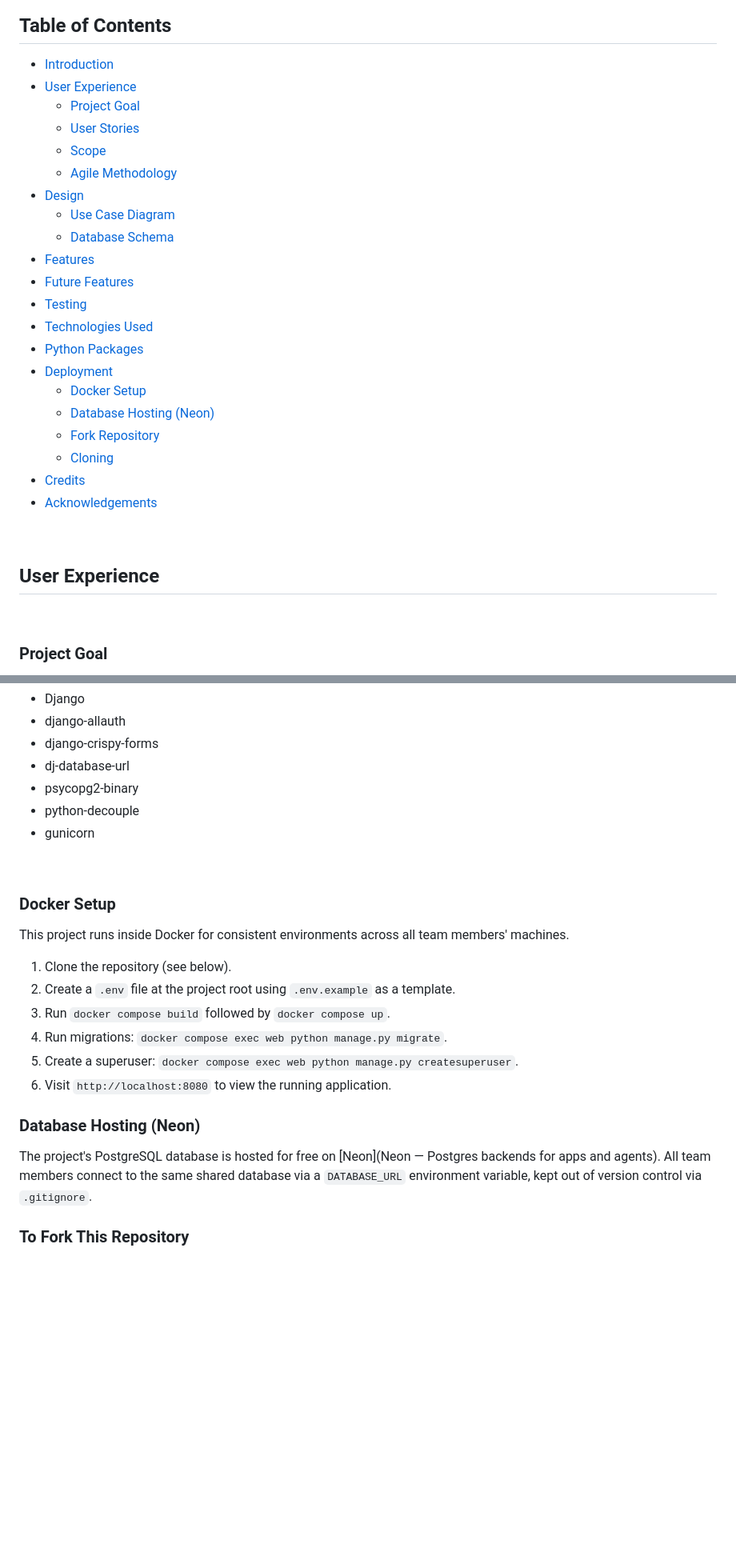
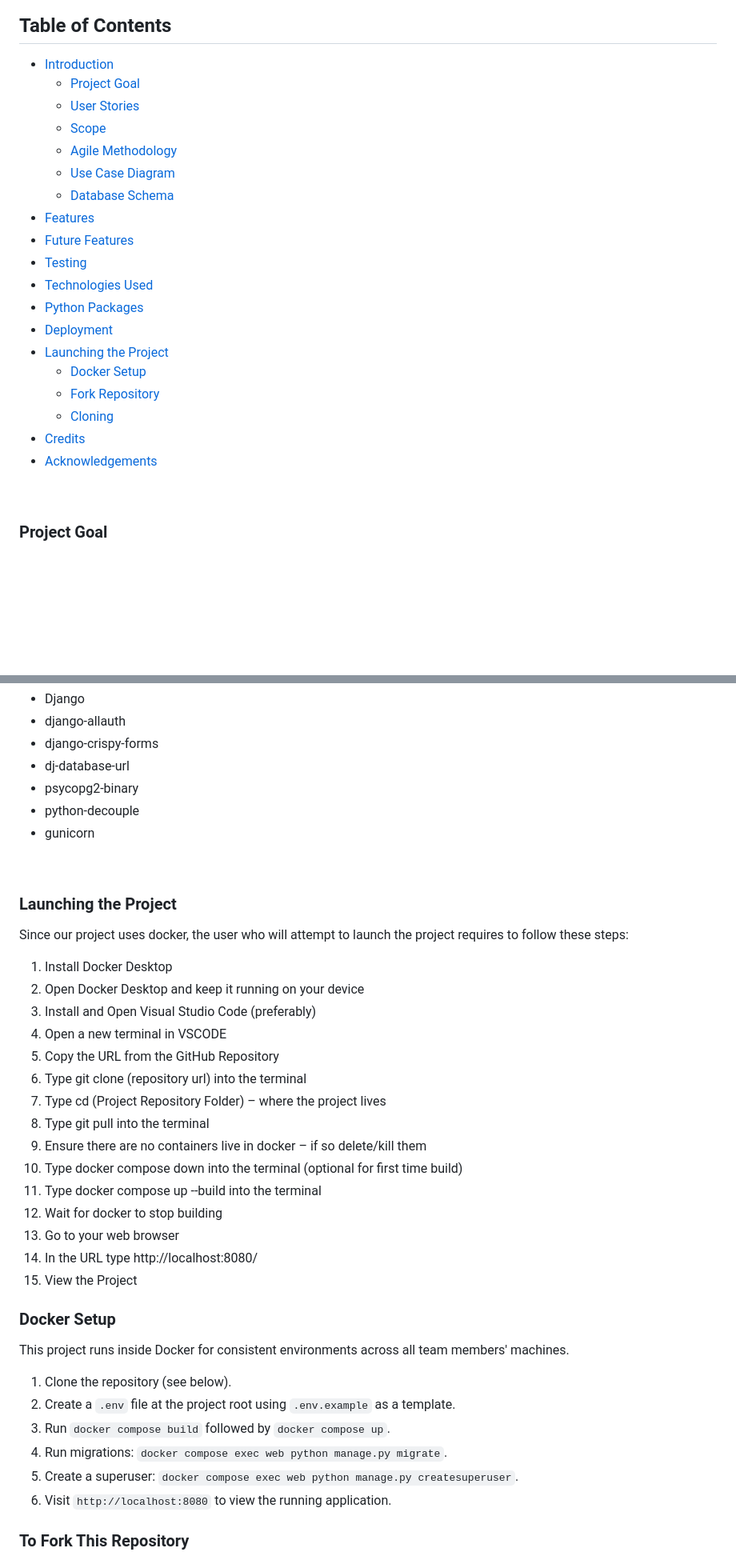
Before and after one commit to Tiyko/NCI-SE2026-student_management_system, a Markdown page: README.md, 2 parts joined by grey strips. Shown at 80% size. GitHub-like rendering; blank space fills up the shorter version.

Commit message:
Updated README to match final project
Removed unused sections of the README, added project launch guide.

```diff
--- a/README.md
+++ b/README.md
@@ -13,12 +13,10 @@ This application is only a prototype and does not include major functions such a
 ## Table of Contents
 
 - [Introduction](#introduction)
-- [User Experience](#user-experience)
     - [Project Goal](#project-goal)
     - [User Stories](#user-stories)
     - [Scope](#scope)
     - [Agile Methodology](#agile-methodology)
-- [Design](#design)
     - [Use Case Diagram](#use-case-diagram)
     - [Database Schema](#database-schema)
 - [Features](#features)
@@ -27,16 +25,13 @@ This application is only a prototype and does not include major functions such a
 - [Technologies Used](#technologies-used)
 - [Python Packages](#python-packages)
 - [Deployment](#deployment)
+- [Launching the Project](#Launch-Project)
     - [Docker Setup](#docker-setup)
-    - [Database Hosting (Neon)](#database-hosting-neon)
     - [Fork Repository](#to-fork-this-repository)
     - [Cloning](#cloning-this-project)
 - [Credits](#credits)
 - [Acknowledgements](#acknowledgements)
 
-<br>
-
-## User Experience
 <br>
 
 ### Project Goal
@@ -165,6 +156,27 @@ This project requires black and white box testing - with external functionality
 
 <br>
 
+### Launching the Project
+
+Since our project uses docker, the user who will attempt to launch the project requires to follow these steps:
+
+1.	Install Docker Desktop
+2.	Open Docker Desktop and keep it running on your device
+3.	Install and Open Visual Studio Code (preferably)
+4.	Open a new terminal in VSCODE
+5.	Copy the URL from the GitHub Repository
+6.	Type git clone (repository url) into the terminal
+7.	Type cd (Project Repository Folder) – where the project lives
+8.	Type git pull into the terminal
+9.	Ensure there are no containers live in docker – if so delete/kill them
+10.	Type docker compose down into the terminal (optional for first time build)
+11.	Type docker compose up --build into the terminal
+12.	Wait for docker to stop building
+13.	Go to your web browser
+14.	In the URL type http://localhost:8080/
+15.	View the Project
+
+
 ### Docker Setup
 
 This project runs inside Docker for consistent environments across all team members' machines.
@@ -175,10 +187,6 @@ This project runs inside Docker for consistent environments across all team memb
 4. Run migrations: `docker compose exec web python manage.py migrate`.
 5. Create a superuser: `docker compose exec web python manage.py createsuperuser`.
 6. Visit `http://localhost:8080` to view the running application.
-
-### Database Hosting (Neon)
-
-The project's PostgreSQL database is hosted for free on [Neon](Neon — Postgres backends for apps and agents). All team members connect to the same shared database via a `DATABASE_URL` environment variable, kept out of version control via `.gitignore`.
 
 ### To Fork This Repository
 
```
Also changed, not shown: other parts of README.md (+1 -5 lines).
